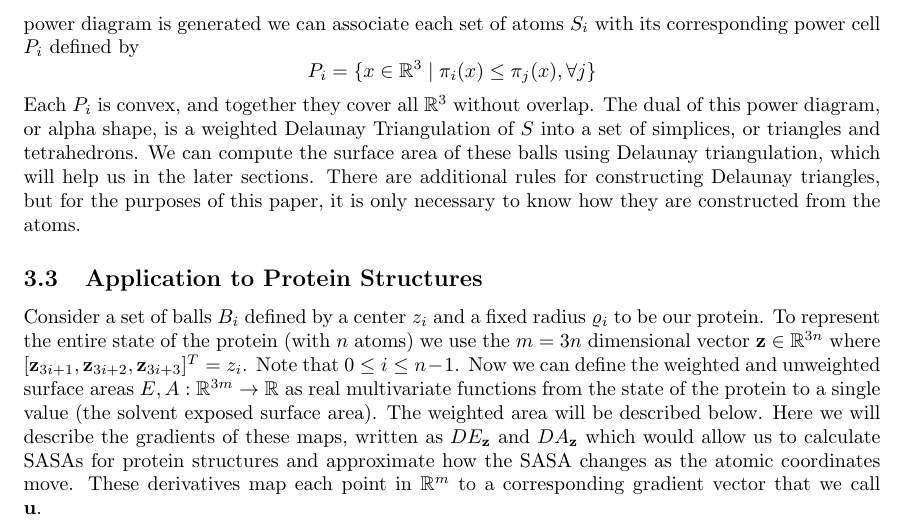
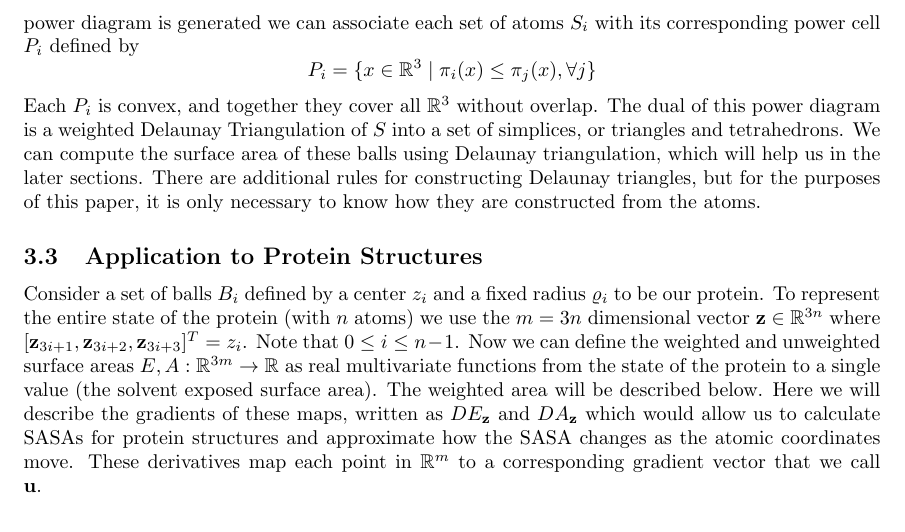
Before and after one commit to neilpg628/AMATH383, a LaTeX document (Paper.tex): part of page 6 of 17, cut so that both start at the same text. Compiled offline with pdfLaTeX.

Commit message:
Final Commit

```diff
--- a/Paper.tex
+++ b/Paper.tex
@@ -115,7 +115,7 @@ Our protein can be represented as a set of atom centers $S$ in $\R^3$ with their
 \begin{equation*}
 P_i=\{x\in\R^3\mid\pi_i(x)\leq\pi_j(x),\forall j\}
 \end{equation*}
-Each $P_i$ is convex, and together they cover all $\R^3$ without overlap. The dual of this power diagram, or alpha shape, is a weighted Delaunay Triangulation of $S$ into a set of simplices, or triangles and tetrahedrons. We can compute the surface area of these balls using Delaunay triangulation, which will help us in the later sections. There are additional rules for constructing Delaunay triangles, but for the purposes of this paper, it is only necessary to know how they are constructed from the atoms.
+Each $P_i$ is convex, and together they cover all $\R^3$ without overlap. The dual of this power diagram is a weighted Delaunay Triangulation of $S$ into a set of simplices, or triangles and tetrahedrons. We can compute the surface area of these balls using Delaunay triangulation, which will help us in the later sections. There are additional rules for constructing Delaunay triangles, but for the purposes of this paper, it is only necessary to know how they are constructed from the atoms.
 
 \begin{comment}
 To draw the Delaunay triangles, the centers of the balls are taken to be the vertices of the triangles. If any two circles have adjacent power cells, an edge will be drawn between them. Every three power cells with a common edge will make up a triangle and a tetrahedron will comprise four power shells with a common vertex. There are additional rules for constructing Delaunay triangles, but for the purposes of this paper, it is only necessary to know what the vertices of each triangle represent.
```
Also changed, not shown: Paper.pdf, 2 other files.
